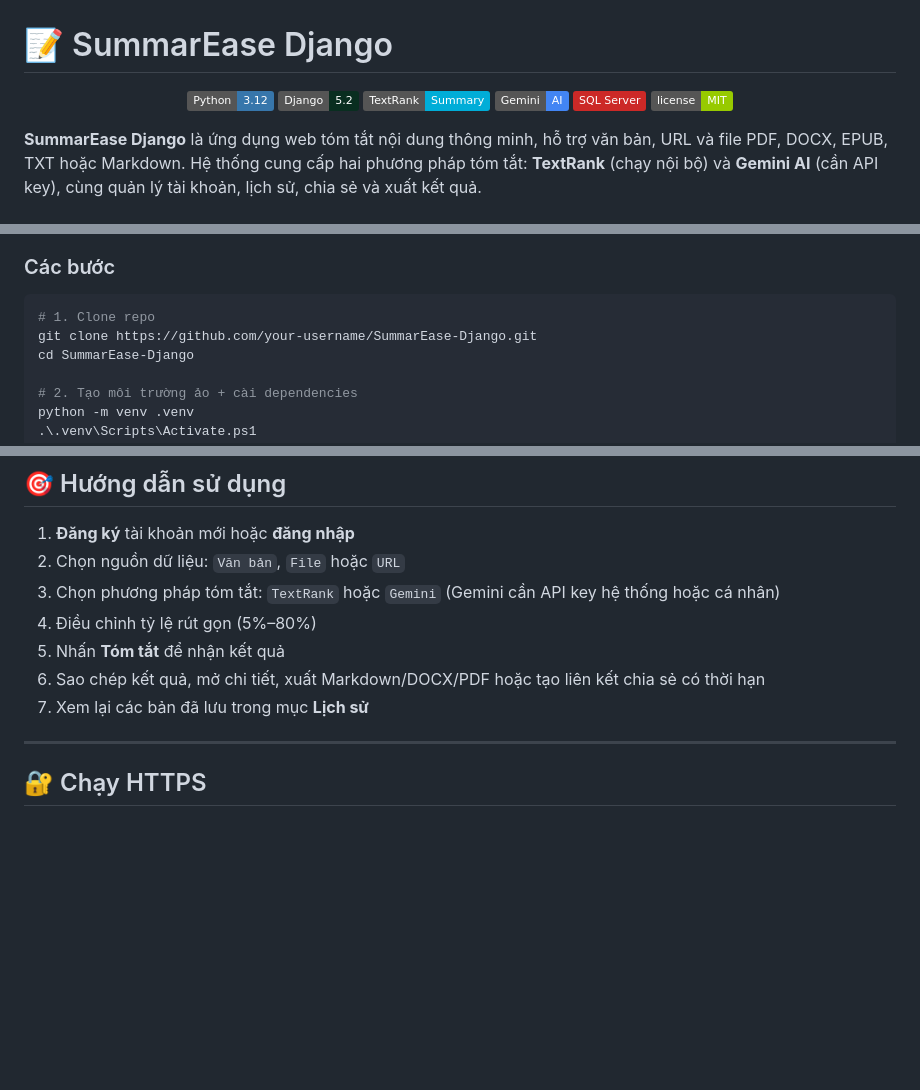
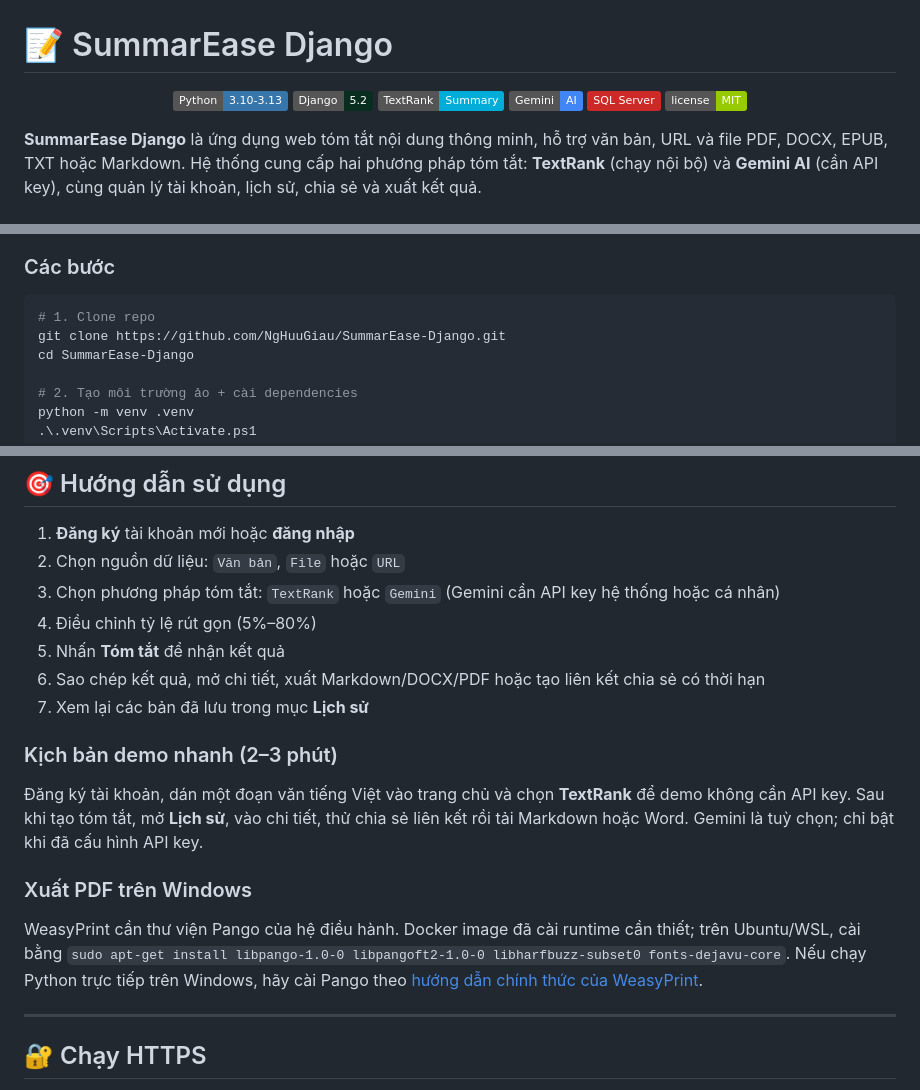
Before and after one commit to NgHuuGiau/SummarEase-Django, a Markdown page: README.md, 3 parts joined by grey strips. GitHub-like rendering; badges without logos; blank space fills up the shorter version.

Commit message:
docs: hoàn thiện hướng dẫn demo dự án

````diff
--- a/README.md
+++ b/README.md
@@ -1,7 +1,7 @@
 # 📝 SummarEase Django
 
 <p align="center">
-  <img src="https://img.shields.io/badge/Python-3.12-3776AB?logo=python&logoColor=white" alt="Python">
+  <img src="https://img.shields.io/badge/Python-3.10--3.13-3776AB?logo=python&logoColor=white" alt="Python">
   <img src="https://img.shields.io/badge/Django-5.2-092E20?logo=django&logoColor=white" alt="Django">
   <img src="https://img.shields.io/badge/TextRank-Summary-00ADD8" alt="TextRank">
   <img src="https://img.shields.io/badge/Gemini-AI-4285F4?logo=google-gemini&logoColor=white" alt="Gemini">
@@ -173,7 +173,7 @@ SummarEase-Django/
 
 ```powershell
 # 1. Clone repo
-git clone https://github.com/your-username/SummarEase-Django.git
+git clone https://github.com/NgHuuGiau/SummarEase-Django.git
 cd SummarEase-Django
 
 # 2. Tạo môi trường ảo + cài dependencies
@@ -218,6 +218,14 @@ GEMINI_API_KEY=your_google_api_key
 6. Sao chép kết quả, mở chi tiết, xuất Markdown/DOCX/PDF hoặc tạo liên kết chia sẻ có thời hạn
 7. Xem lại các bản đã lưu trong mục **Lịch sử**
 
+### Kịch bản demo nhanh (2–3 phút)
+
+Đăng ký tài khoản, dán một đoạn văn tiếng Việt vào trang chủ và chọn **TextRank** để demo không cần API key. Sau khi tạo tóm tắt, mở **Lịch sử**, vào chi tiết, thử chia sẻ liên kết rồi tải Markdown hoặc Word. Gemini là tuỳ chọn; chỉ bật khi đã cấu hình API key.
+
+### Xuất PDF trên Windows
+
+WeasyPrint cần thư viện Pango của hệ điều hành. Docker image đã cài runtime cần thiết; trên Ubuntu/WSL, cài bằng `sudo apt-get install libpango-1.0-0 libpangoft2-1.0-0 libharfbuzz-subset0 fonts-dejavu-core`. Nếu chạy Python trực tiếp trên Windows, hãy cài Pango theo [hướng dẫn chính thức của WeasyPrint](https://doc.courtbouillon.org/weasyprint/latest/first_steps.html#windows).
+
 ---
 
 ## 🔐 Chạy HTTPS
````
Also changed, not shown: other parts of README.md (+1 -1 lines).
